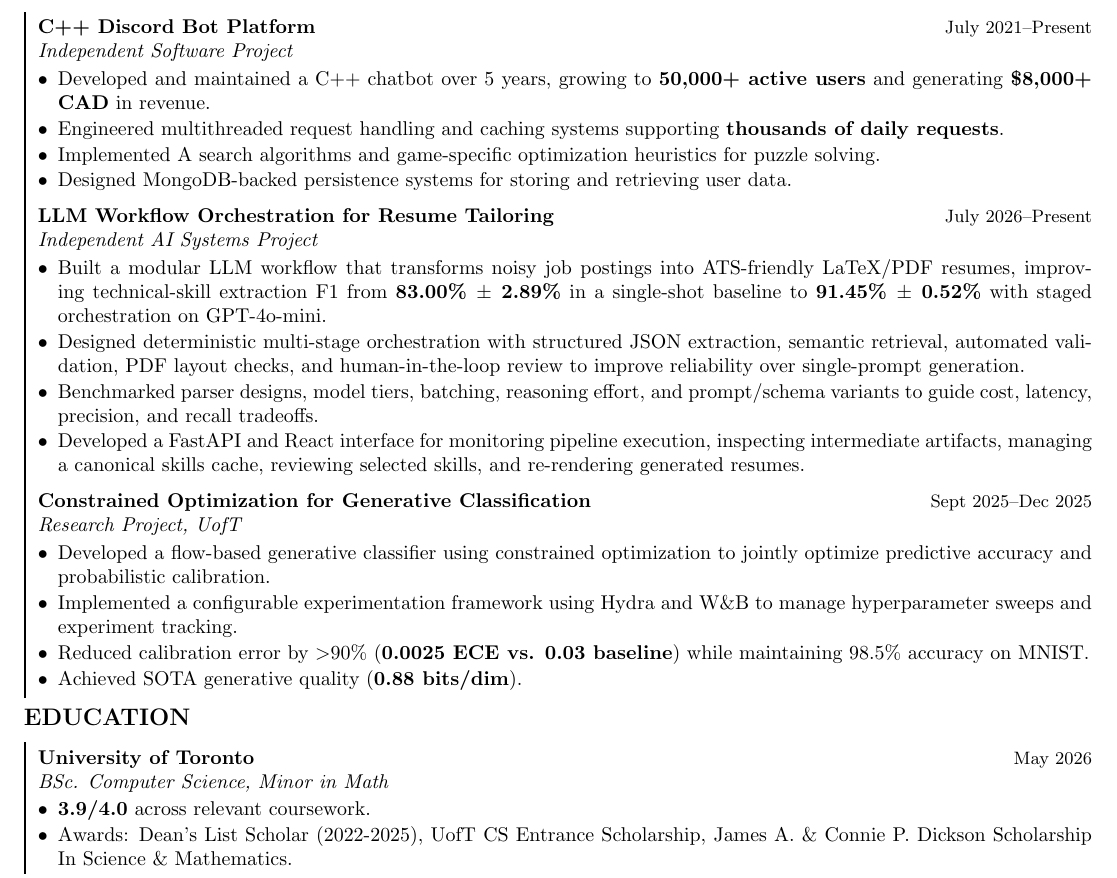
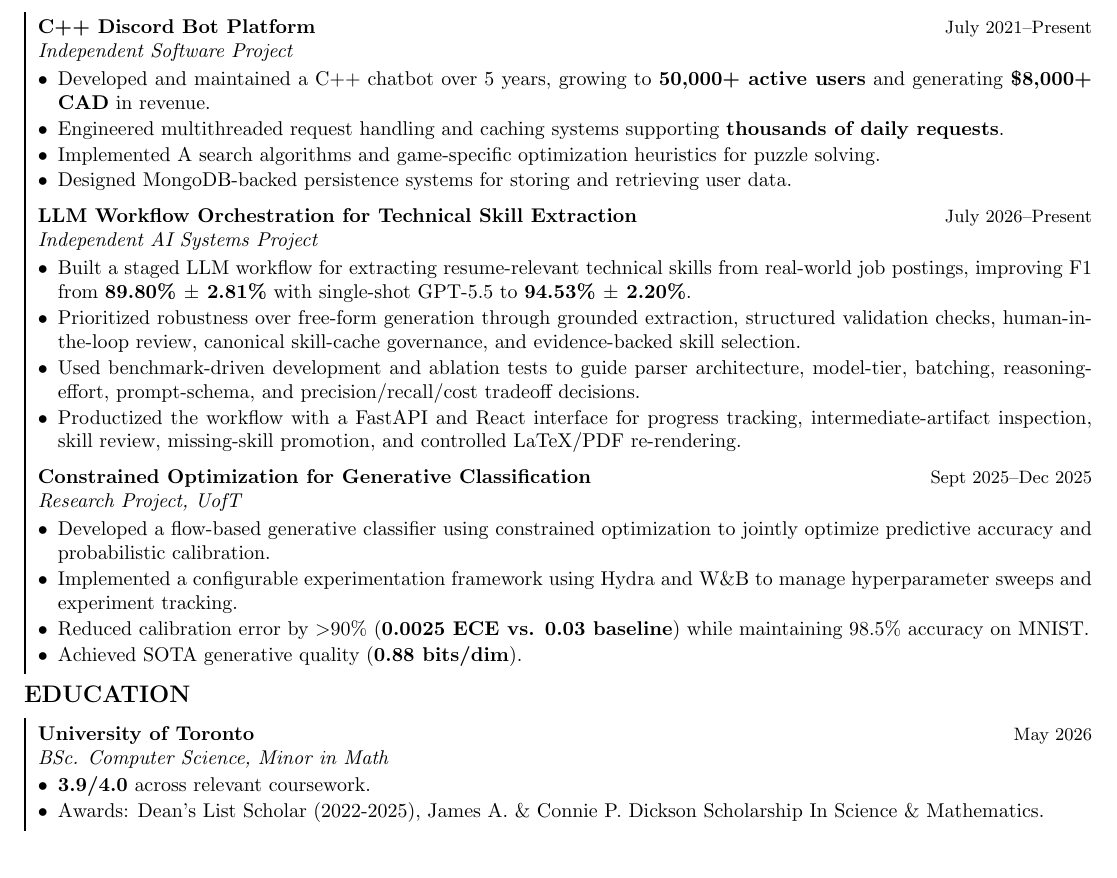
Before and after one commit to e1444/resumeopt, a LaTeX document (data/template.tex): part of the page, cut so that both start at the same text. Compiled offline with pdfLaTeX.

Commit message:
Updated benchmarks

```diff
--- a/data/template.tex
+++ b/data/template.tex
@@ -95,11 +95,11 @@ Toronto, ON | er.liang@mail.utoronto.ca | (778) 863-7609 | \href{https://www.lin
 
 \vspace{4pt}
 
-\begin{projectentry}{LLM Workflow Orchestration for Resume Tailoring}{Independent AI Systems Project}{July 2026--Present}
-\item Built a modular LLM workflow that transforms noisy job postings into ATS-friendly LaTeX/PDF resumes, improving technical-skill extraction F1 from \textbf{83.00\% $\pm$ 2.89\%} in a single-shot baseline to \textbf{91.45\% $\pm$ 0.52\%} with staged orchestration on GPT-4o-mini.
-\item Designed deterministic multi-stage orchestration with structured JSON extraction, semantic retrieval, automated validation, PDF layout checks, and human-in-the-loop review to improve reliability over single-prompt generation.
-\item Benchmarked parser designs, model tiers, batching, reasoning effort, and prompt/schema variants to guide cost, latency, precision, and recall tradeoffs.
-\item Developed a FastAPI and React interface for monitoring pipeline execution, inspecting intermediate artifacts, managing a canonical skills cache, reviewing selected skills, and re-rendering generated resumes.
+\begin{projectentry}{LLM Workflow Orchestration for Technical Skill Extraction}{Independent AI Systems Project}{July 2026--Present}
+\item Built a staged LLM workflow for extracting resume-relevant technical skills from real-world job postings, improving F1 from \textbf{89.80\% $\pm$ 2.81\%} with single-shot GPT-5.5 to \textbf{94.53\% $\pm$ 2.20\%}.
+\item Prioritized robustness over free-form generation through grounded extraction, structured validation checks, human-in-the-loop review, canonical skill-cache governance, and evidence-backed skill selection.
+\item Used benchmark-driven development and ablation tests to guide parser architecture, model-tier, batching, reasoning-effort, prompt-schema, and precision/recall/cost tradeoff decisions.
+\item Productized the workflow with a FastAPI and React interface for progress tracking, intermediate-artifact inspection, skill review, missing-skill promotion, and controlled LaTeX/PDF re-rendering.
 \end{projectentry}
 
 \vspace{4pt}
@@ -122,7 +122,7 @@ Toronto, ON | er.liang@mail.utoronto.ca | (778) 863-7609 | \href{https://www.lin
 ]
 \begin{projectentry}{University of Toronto}{BSc. Computer Science, Minor in Math}{May 2026}
 \item \textbf{3.9/4.0} across relevant coursework.
-\item Awards: Dean's List Scholar (2022-2025), UofT CS Entrance Scholarship, James A. \& Connie P. Dickson Scholarship In Science \& Mathematics.
+\item Awards: Dean's List Scholar (2022-2025), James A. \& Connie P. Dickson Scholarship In Science \& Mathematics.
 \end{projectentry}
 \end{mdframed}
 
```
Also changed, not shown: README.md, 1 other file.
